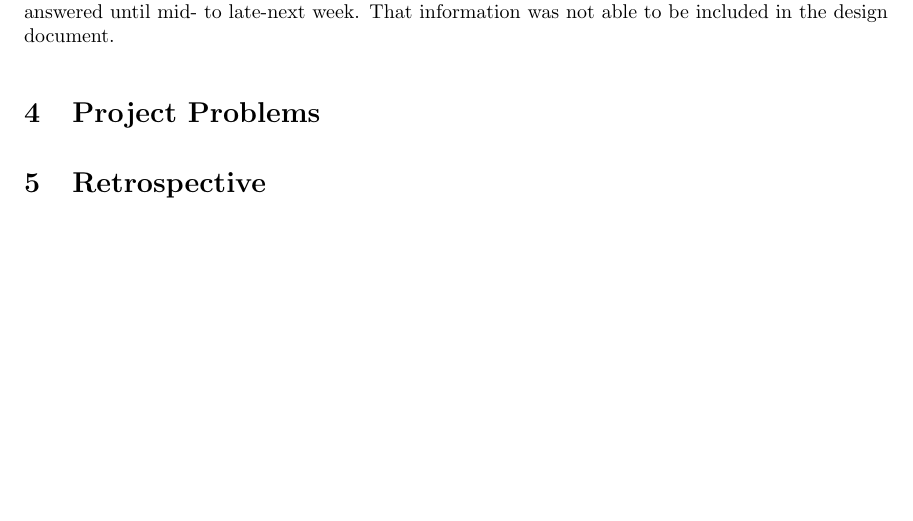
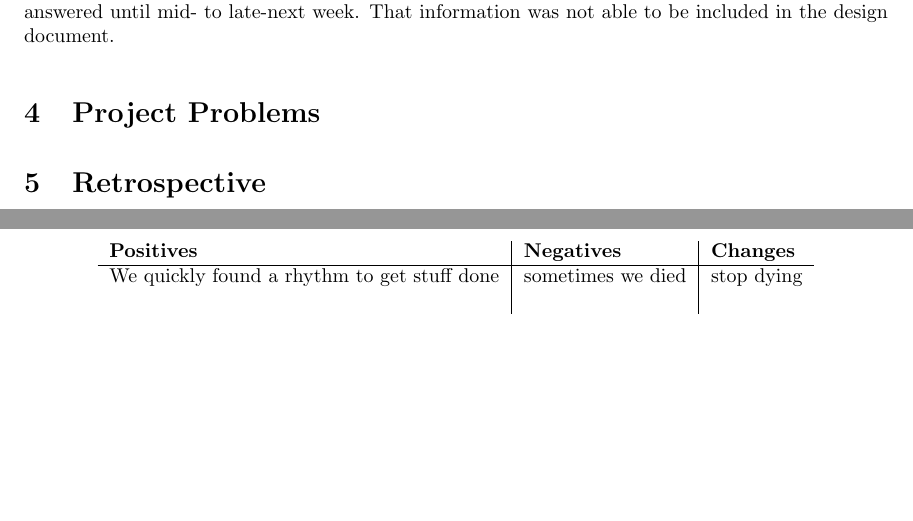
Before and after one commit to nonbinaryprogrammer/SeniorDesign, a LaTeX paper (deliverables/ProgressUpdate/ProgressUpdate.tex, which reads deliverables/ProgressUpdate/retrospective.tex): part of page 9 of 9 before the commit and two parts of pages 9 and 10 of 11 after it, the two joined at a grey line, cut so that both start at the same text, the shorter picture padded with empty space. The pictures show the PDF file deliverables/ProgressUpdate/ProgressUpdate.pdf that the author committed with the source.

Commit message:
Added blank retrospective table

```diff
--- /dev/null
+++ b/deliverables/ProgressUpdate/retrospective.tex
@@ -0,0 +1,9 @@
+\begin{center}
+\begin{tabulary}
+{ \textwidth }
+{ J | J | J }
+\textbf{Positives} & \textbf{Negatives} & \textbf{Changes} \\ \hline
+We quickly found a rhythm to get stuff done & sometimes we died & stop dying
+
+\end{tabulary}
+\end{center}
```
Also changed, not shown: deliverables/ProgressUpdate/ProgressUpdate.tex (+3 -0 lines), deliverables/ProgressUpdate/ProgressUpdate.pdf.
